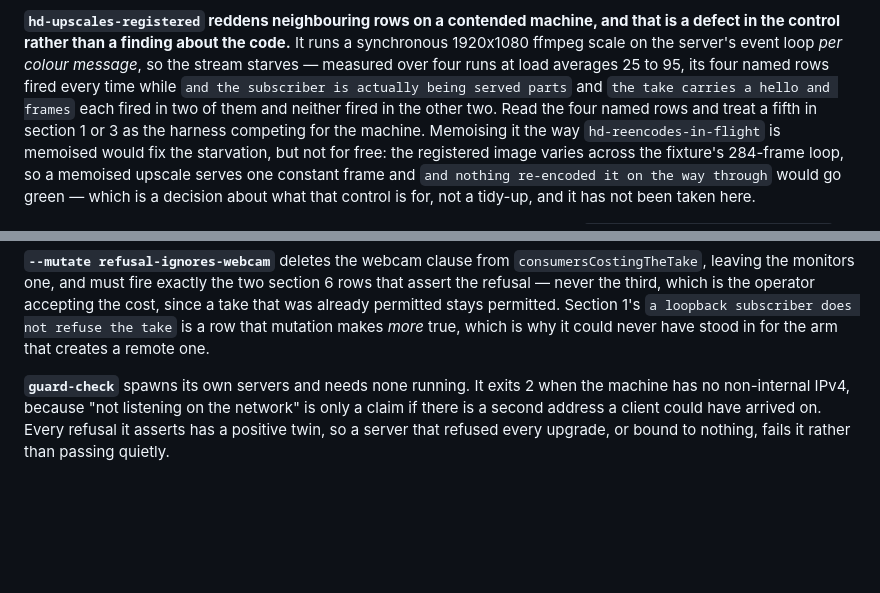
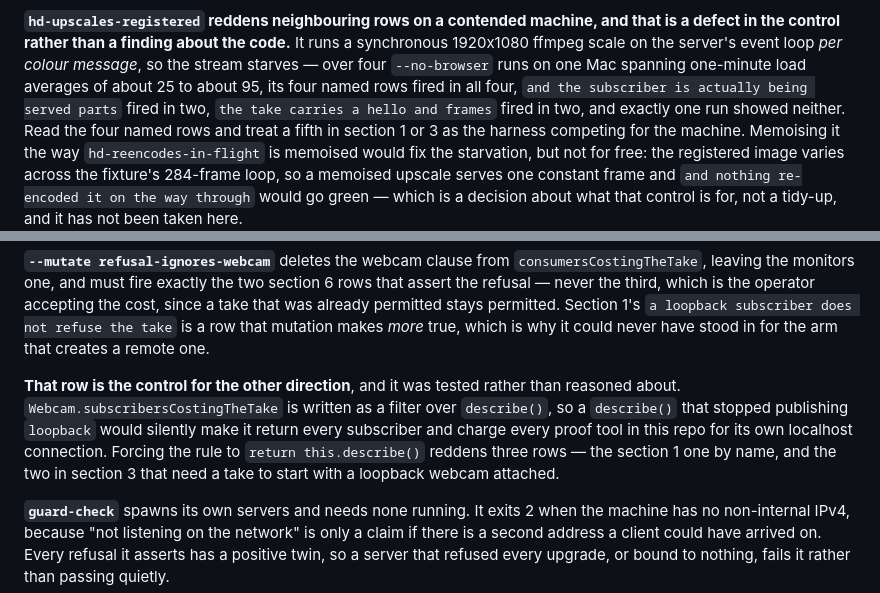
Before and after one commit to kwerdenker/braindance, a Markdown page: docs/proof-tools.md, 2 parts joined by grey strips. Drawn GitHub-style; blank space fills up the shorter version.

Commit message:
Record what the loopback rule's own control reddens
Two corrections to `docs/proof-tools.md`, both of numbers that were written from
reasoning rather than from a run.

`hd-upscales-registered`'s starvation tally said "each fired in two of them and
neither fired in the other two", which does not add up against the four runs it was
drawn from: the two throughput rows fired in two runs each, but only one run showed
neither. Restated to what the record actually shows, with the load averages given as
the approximate range they were rather than as exact figures nobody logged.

And `Webcam.subscribersCostingTheTake` now has its falsification written down. It is a
filter over `describe()`, so a `describe()` that stopped publishing `loopback` would
turn it into "every subscriber" and charge every tool in this repo for its own
localhost connection - with nothing in the suite noticing except one row in section 1.
Forcing it to `return this.describe()` reddens three: that row by name, plus the two
in section 3 that need a take to start with a loopback webcam attached.

Documentation only, no behaviour change. `syntax-check` 39 files, 0 failed.

```diff
--- a/docs/proof-tools.md
+++ b/docs/proof-tools.md
@@ -139,11 +139,12 @@ for the thing it names.
 
 **`hd-upscales-registered` reddens neighbouring rows on a contended machine, and that is a
 defect in the control rather than a finding about the code.** It runs a synchronous 1920x1080
-ffmpeg scale on the server's event loop *per colour message*, so the stream starves — measured
-over four runs at load averages 25 to 95, its four named rows fired every time while `and the
-subscriber is actually being served parts` and `the take carries a hello and frames` each fired
-in two of them and neither fired in the other two. Read the four named rows and treat a fifth
-in section 1 or 3 as the harness competing for the machine. Memoising it the way
+ffmpeg scale on the server's event loop *per colour message*, so the stream starves — over four
+`--no-browser` runs on one Mac spanning one-minute load averages of about 25 to about 95, its
+four named rows fired in all four, `and the subscriber is actually being served parts` fired in
+two, `the take carries a hello and frames` fired in two, and exactly one run showed neither.
+Read the four named rows and treat a fifth in section 1 or 3 as the harness competing for the
+machine. Memoising it the way
 `hd-reencodes-in-flight` is memoised would fix the starvation, but not for free: the registered
 image varies across the fixture's 284-frame loop, so a memoised upscale serves one constant
 frame and `and nothing re-encoded it on the way through` would go green — which is a decision
@@ -175,6 +176,13 @@ rows that assert the refusal — never the third, which is the operator acceptin
 a take that was already permitted stays permitted. Section 1's `a loopback subscriber does not
 refuse the take` is a row that mutation makes *more* true, which is why it could never have
 stood in for the arm that creates a remote one.
+
+**That row is the control for the other direction**, and it was tested rather than reasoned
+about. `Webcam.subscribersCostingTheTake` is written as a filter over `describe()`, so a
+`describe()` that stopped publishing `loopback` would silently make it return every subscriber
+and charge every proof tool in this repo for its own localhost connection. Forcing the rule to
+`return this.describe()` reddens three rows — the section 1 one by name, and the two in section
+3 that need a take to start with a loopback webcam attached.
 
 **`guard-check`** spawns its own servers and needs none running. It exits 2 when the machine has
 no non-internal IPv4, because "not listening on the network" is only a claim if there is a
```
